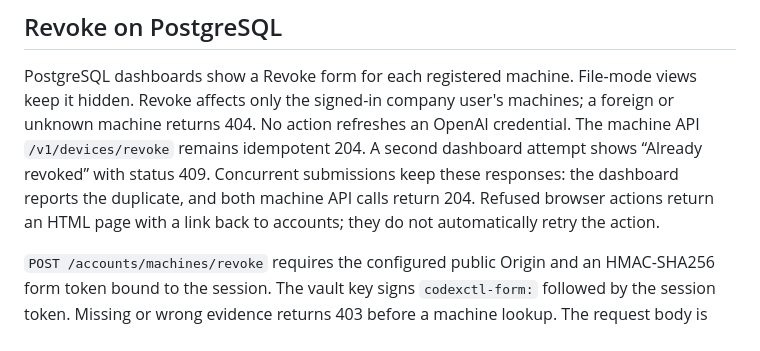
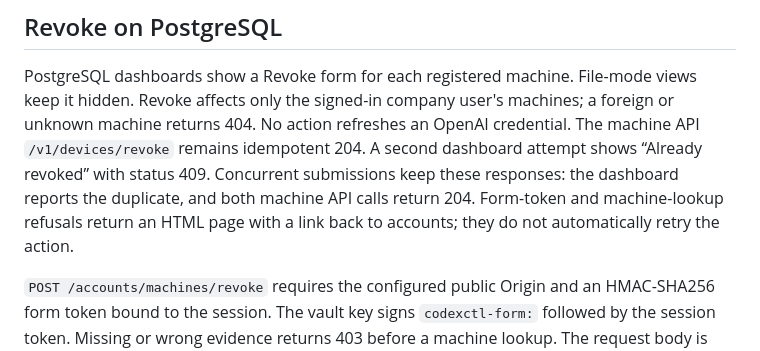
Before and after one commit to Sawmills/codexctl, a Markdown page: docs/web-dashboard.md, the part around the change. GitHub-like rendering.

Commit message:
docs(dashboard): clarify revoke refusal navigation

```diff
--- a/docs/web-dashboard.md
+++ b/docs/web-dashboard.md
@@ -203,7 +203,7 @@ views keep it hidden. Revoke affects only the signed-in company user's machines;
 a foreign or unknown machine returns 404. No action refreshes an OpenAI credential.
 The machine API `/v1/devices/revoke` remains idempotent 204. A second dashboard
 attempt shows “Already revoked” with status 409. Concurrent submissions keep these
-responses: the dashboard reports the duplicate, and both machine API calls return 204. Refused browser actions return an HTML page with a link back to accounts;
+responses: the dashboard reports the duplicate, and both machine API calls return 204. Form-token and machine-lookup refusals return an HTML page with a link back to accounts;
 they do not automatically retry the action.
 
 `POST /accounts/machines/revoke` requires the configured public Origin and an
```
